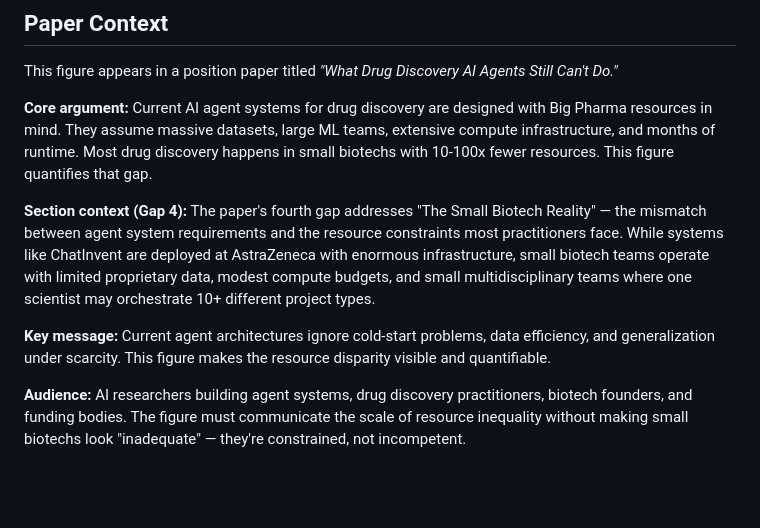
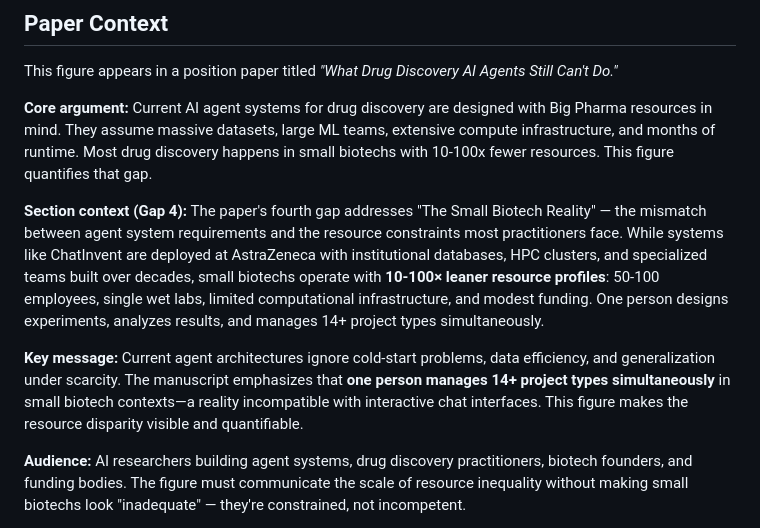
Before and after one commit to ewijaya/agentic-drug-discovery-gaps, a Markdown page: outline/figure-5-brief.md, the part around one of its changes. Drawn GitHub-style; blank space fills up the shorter version.

```diff
--- a/outline/figure-5-brief.md
+++ b/outline/figure-5-brief.md
@@ -10,9 +10,9 @@ This figure appears in a position paper titled *"What Drug Discovery AI Agents S
 
 **Core argument:** Current AI agent systems for drug discovery are designed with Big Pharma resources in mind. They assume massive datasets, large ML teams, extensive compute infrastructure, and months of runtime. Most drug discovery happens in small biotechs with 10-100x fewer resources. This figure quantifies that gap.
 
-**Section context (Gap 4):** The paper's fourth gap addresses "The Small Biotech Reality" — the mismatch between agent system requirements and the resource constraints most practitioners face. While systems like ChatInvent are deployed at AstraZeneca with enormous infrastructure, small biotech teams operate with limited proprietary data, modest compute budgets, and small multidisciplinary teams where one scientist may orchestrate 10+ different project types.
+**Section context (Gap 4):** The paper's fourth gap addresses "The Small Biotech Reality" — the mismatch between agent system requirements and the resource constraints most practitioners face. While systems like ChatInvent are deployed at AstraZeneca with institutional databases, HPC clusters, and specialized teams built over decades, small biotechs operate with **10-100× leaner resource profiles**: 50-100 employees, single wet labs, limited computational infrastructure, and modest funding. One person designs experiments, analyzes results, and manages 14+ project types simultaneously.
 
-**Key message:** Current agent architectures ignore cold-start problems, data efficiency, and generalization under scarcity. This figure makes the resource disparity visible and quantifiable.
+**Key message:** Current agent architectures ignore cold-start problems, data efficiency, and generalization under scarcity. The manuscript emphasizes that **one person manages 14+ project types simultaneously** in small biotech contexts—a reality incompatible with interactive chat interfaces. This figure makes the resource disparity visible and quantifiable.
 
 **Audience:** AI researchers building agent systems, drug discovery practitioners, biotech founders, and funding bodies. The figure must communicate the scale of resource inequality without making small biotechs look "inadequate" — they're constrained, not incompetent.
 
```
Also changed, not shown: other parts of outline/figure-5-brief.md (+24 -24 lines).
